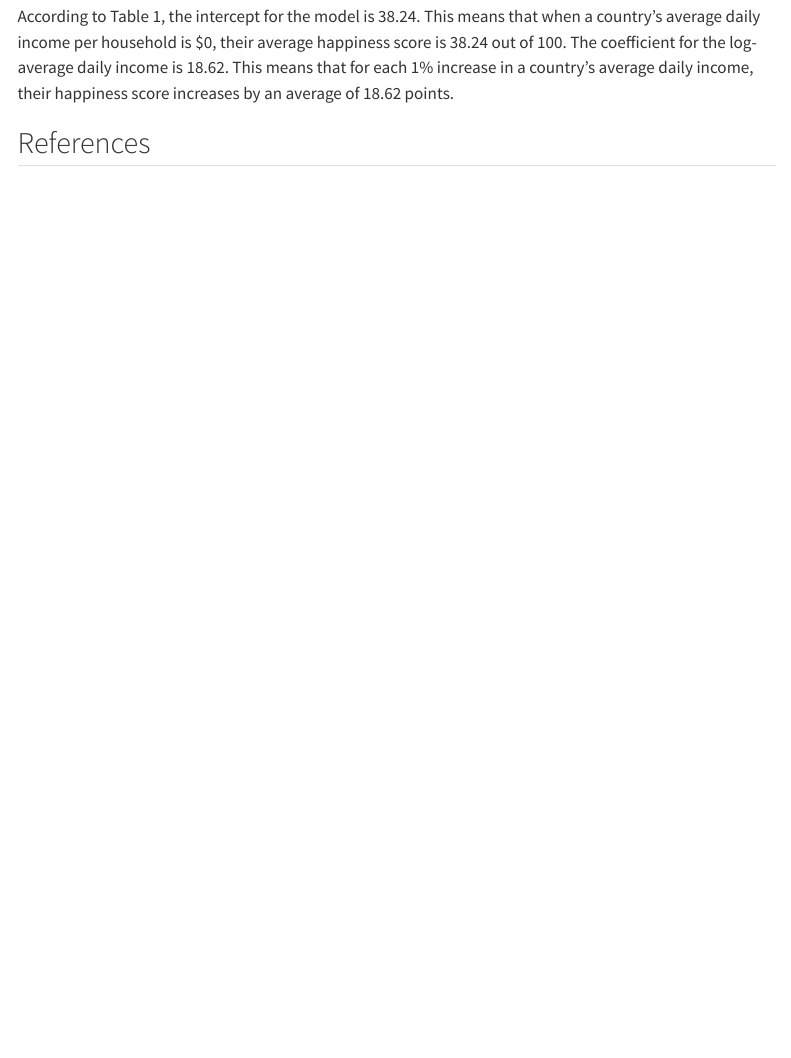
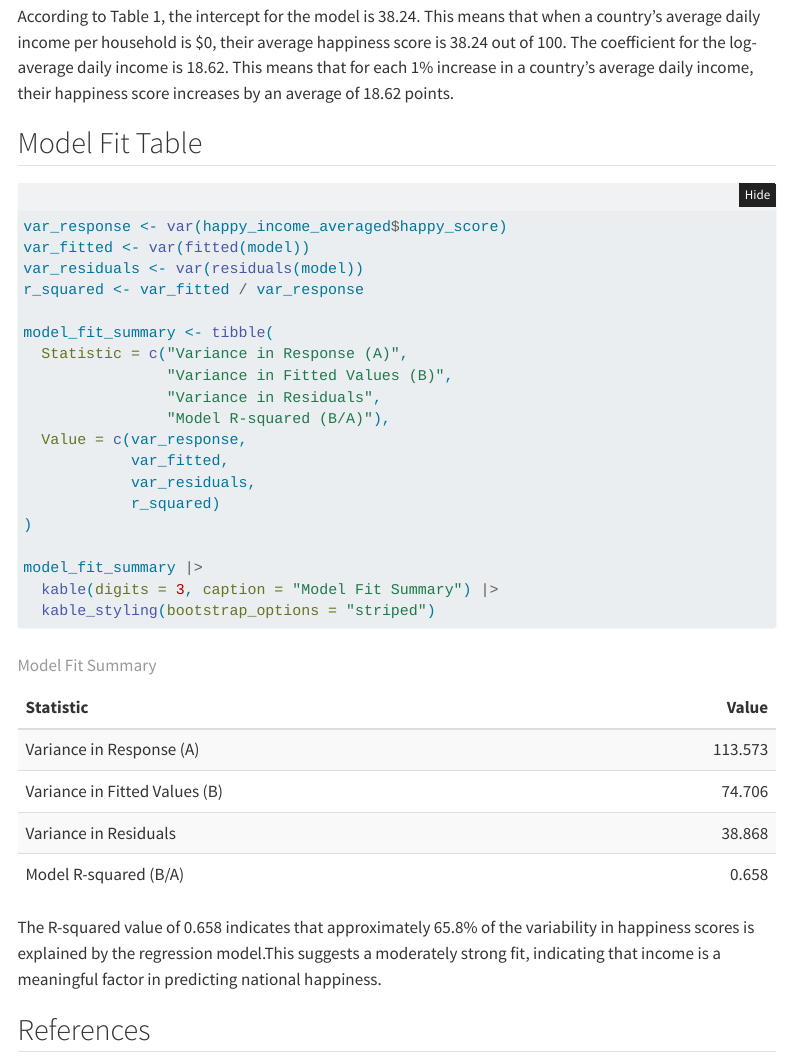
Before and after one commit to montalvoB/STAT-331-Project, a Quarto document (stat331proj.qmd): the page in a window 1100 px wide, from 4030 px down. Rendered offline with R 4.5, knitr and Pandoc in place of Quarto, with nearby package versions; folded parts are opened; some code elsewhere in the file could not run offline; menus at the side of the page are left out.

Commit message:
Added model fit summary

````diff
--- a/stat331proj.qmd
+++ b/stat331proj.qmd
@@ -161,6 +161,33 @@ tidy(model) |>
 
 According to Table 1, the intercept for the model is 38.24. This means that when a country's average daily income per household is \$0, their average happiness score is 38.24 out of 100. The coefficient for the log-average daily income is 18.62. This means that for each 1% increase in a country's average daily income, their happiness score increases by an average of 18.62 points.
 
+## Model Fit Table
+
+```{r}
+
+var_response <- var(happy_income_averaged$happy_score)
+var_fitted <- var(fitted(model))
+var_residuals <- var(residuals(model))
+r_squared <- var_fitted / var_response
+
+model_fit_summary <- tibble(
+  Statistic = c("Variance in Response (A)",
+                "Variance in Fitted Values (B)",
+                "Variance in Residuals",
+                "Model R-squared (B/A)"),
+  Value = c(var_response,
+            var_fitted,
+            var_residuals,
+            r_squared)
+)
+
+model_fit_summary |>
+  kable(digits = 3, caption = "Model Fit Summary") |>
+  kable_styling(bootstrap_options = "striped")
+```
+
+The R-squared value of 0.658 indicates that approximately 65.8% of the variability in happiness scores is explained by the regression model.This suggests a moderately strong fit, indicating that income is a meaningful factor in predicting national happiness.
+
 ## References
 
 Ortiz-Ospina, E., & Roser, M. (2024). *Happiness and life satisfaction*. Our World in Data. <https://ourworldindata.org/happiness-and-life-satisfaction>
````
Also changed, not shown: 1 other file.
